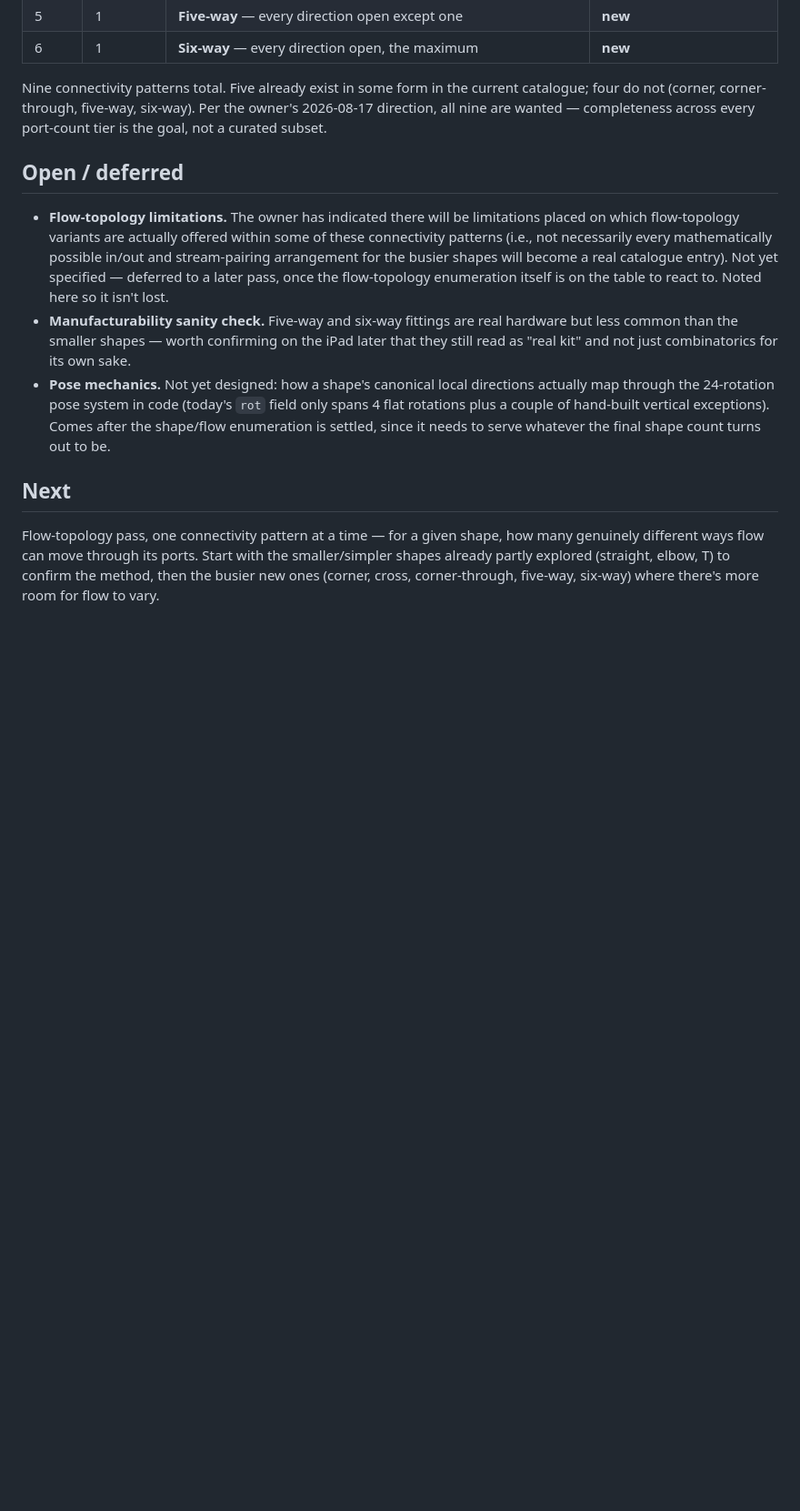
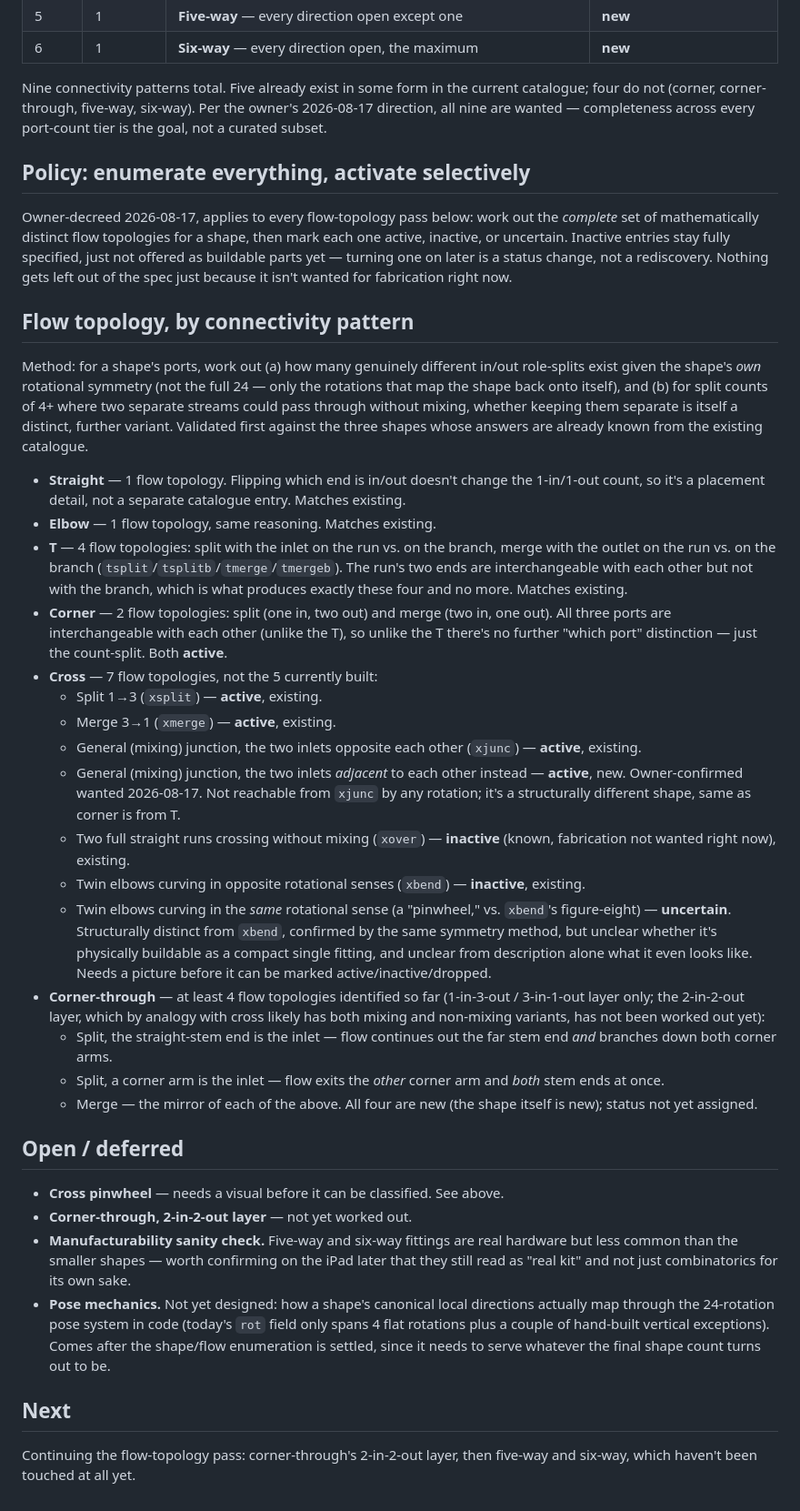
Before and after one commit to Perhoinc/pipegrid, a Markdown page: docs/PIPEGRID-PARTS-SPEC.md, the part around the change. Shown at 91% size. Drawn GitHub-style; blank space fills up the shorter version.

Commit message:
Log confirmed flow-topology findings for straight/elbow/T/corner/cross
Adds the active-vs-inactive-vs-uncertain policy (owner-decreed
2026-08-17: enumerate everything, activate selectively, so nothing
has to be rediscovered later).

Records: straight and elbow (1 topology each, matches existing),
T (4, matches existing), corner (2, both active), and cross - found
to have 7 topologies rather than the 5 currently built. Two new
ones: an adjacent-inlet mixing junction (owner-confirmed wanted,
active) and a same-rotational-sense twin-elbow "pinwheel" (uncertain
- needs a visual before it can be classified). The existing xover
and xbend are marked inactive per the new policy, known but not
being fabricated right now.

Also records a partial result for corner-through (new shape): four
split/merge flow-topologies identified in its 1-in-3-out/3-in-1-out
layer, with the 2-in-2-out layer explicitly left open for next time.

```diff
--- a/docs/PIPEGRID-PARTS-SPEC.md
+++ b/docs/PIPEGRID-PARTS-SPEC.md
@@ -61,14 +61,63 @@ four do not (corner, corner-through, five-way, six-way). Per the owner's 2026-08
 direction, all nine are wanted — completeness across every port-count tier is the goal, not
 a curated subset.
 
+## Policy: enumerate everything, activate selectively
+
+Owner-decreed 2026-08-17, applies to every flow-topology pass below: work out the *complete*
+set of mathematically distinct flow topologies for a shape, then mark each one active,
+inactive, or uncertain. Inactive entries stay fully specified, just not offered as buildable
+parts yet — turning one on later is a status change, not a rediscovery. Nothing gets left out
+of the spec just because it isn't wanted for fabrication right now.
+
+## Flow topology, by connectivity pattern
+
+Method: for a shape's ports, work out (a) how many genuinely different in/out role-splits
+exist given the shape's *own* rotational symmetry (not the full 24 — only the rotations that
+map the shape back onto itself), and (b) for split counts of 4+ where two separate streams
+could pass through without mixing, whether keeping them separate is itself a distinct,
+further variant. Validated first against the three shapes whose answers are already known
+from the existing catalogue.
+
+- **Straight** — 1 flow topology. Flipping which end is in/out doesn't change the 1-in/1-out
+  count, so it's a placement detail, not a separate catalogue entry. Matches existing.
+- **Elbow** — 1 flow topology, same reasoning. Matches existing.
+- **T** — 4 flow topologies: split with the inlet on the run vs. on the branch, merge with the
+  outlet on the run vs. on the branch (`tsplit`/`tsplitb`/`tmerge`/`tmergeb`). The run's two
+  ends are interchangeable with each other but not with the branch, which is what produces
+  exactly these four and no more. Matches existing.
+- **Corner** — 2 flow topologies: split (one in, two out) and merge (two in, one out). All
+  three ports are interchangeable with each other (unlike the T), so unlike the T there's no
+  further "which port" distinction — just the count-split. Both **active**.
+- **Cross** — 7 flow topologies, not the 5 currently built:
+  - Split 1→3 (`xsplit`) — **active**, existing.
+  - Merge 3→1 (`xmerge`) — **active**, existing.
+  - General (mixing) junction, the two inlets opposite each other (`xjunc`) — **active**,
+    existing.
+  - General (mixing) junction, the two inlets *adjacent* to each other instead — **active**,
+    new. Owner-confirmed wanted 2026-08-17. Not reachable from `xjunc` by any rotation; it's
+    a structurally different shape, same as corner is from T.
+  - Two full straight runs crossing without mixing (`xover`) — **inactive** (known,
+    fabrication not wanted right now), existing.
+  - Twin elbows curving in opposite rotational senses (`xbend`) — **inactive**, existing.
+  - Twin elbows curving in the *same* rotational sense (a "pinwheel," vs. `xbend`'s
+    figure-eight) — **uncertain**. Structurally distinct from `xbend`, confirmed by the same
+    symmetry method, but unclear whether it's physically buildable as a compact single
+    fitting, and unclear from description alone what it even looks like. Needs a picture
+    before it can be marked active/inactive/dropped.
+- **Corner-through** — at least 4 flow topologies identified so far (1-in-3-out /
+  3-in-1-out layer only; the 2-in-2-out layer, which by analogy with cross likely has both
+  mixing and non-mixing variants, has not been worked out yet):
+  - Split, the straight-stem end is the inlet — flow continues out the far stem end *and*
+    branches down both corner arms.
+  - Split, a corner arm is the inlet — flow exits the *other* corner arm and *both* stem
+    ends at once.
+  - Merge — the mirror of each of the above.
+  All four are new (the shape itself is new); status not yet assigned.
+
 ## Open / deferred
 
-- **Flow-topology limitations.** The owner has indicated there will be limitations placed on
-  which flow-topology variants are actually offered within some of these connectivity
-  patterns (i.e., not necessarily every mathematically possible in/out and stream-pairing
-  arrangement for the busier shapes will become a real catalogue entry). Not yet specified —
-  deferred to a later pass, once the flow-topology enumeration itself is on the table to
-  react to. Noted here so it isn't lost.
+- **Cross pinwheel** — needs a visual before it can be classified. See above.
+- **Corner-through, 2-in-2-out layer** — not yet worked out.
 - **Manufacturability sanity check.** Five-way and six-way fittings are real hardware but
   less common than the smaller shapes — worth confirming on the iPad later that they still
   read as "real kit" and not just combinatorics for its own sake.
@@ -80,8 +129,5 @@ a curated subset.
 
 ## Next
 
-Flow-topology pass, one connectivity pattern at a time — for a given shape, how many
-genuinely different ways flow can move through its ports. Start with the smaller/simpler
-shapes already partly explored (straight, elbow, T) to confirm the method, then the busier
-new ones (corner, cross, corner-through, five-way, six-way) where there's more room for flow
-to vary.
+Continuing the flow-topology pass: corner-through's 2-in-2-out layer, then five-way and
+six-way, which haven't been touched at all yet.
```
